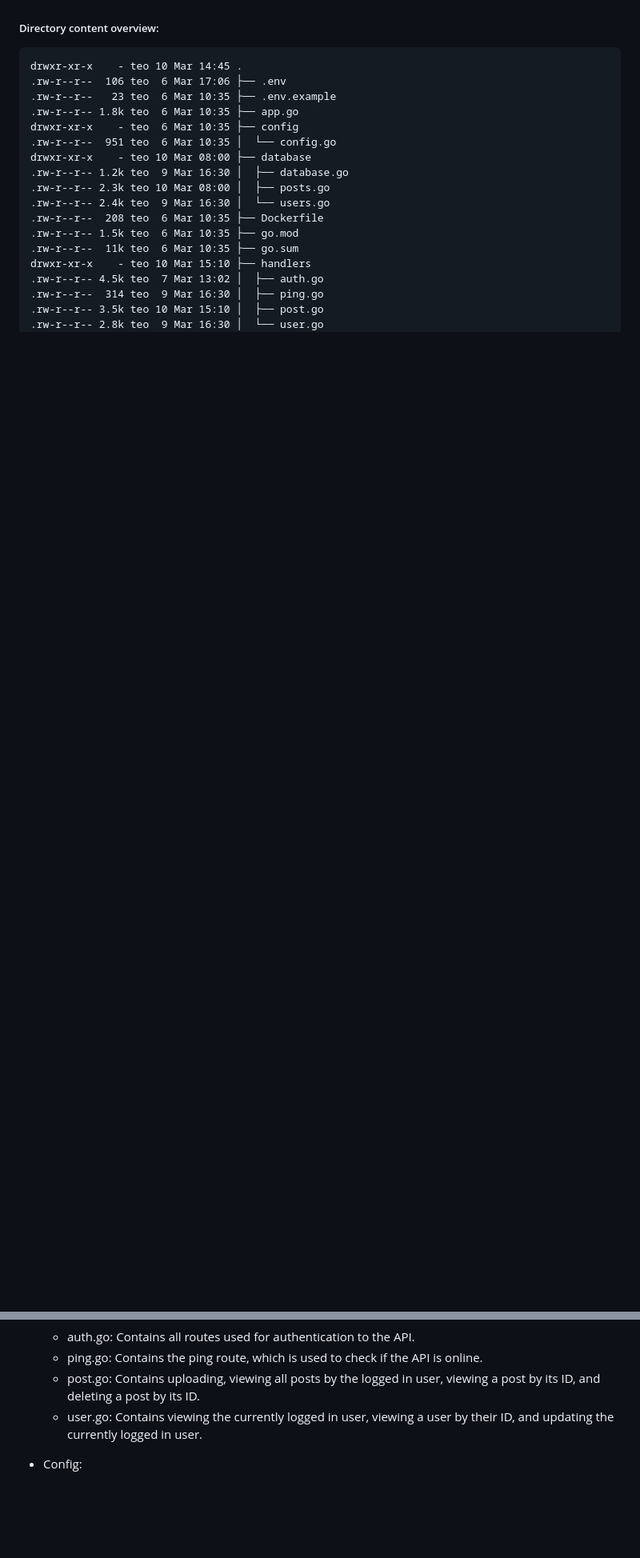
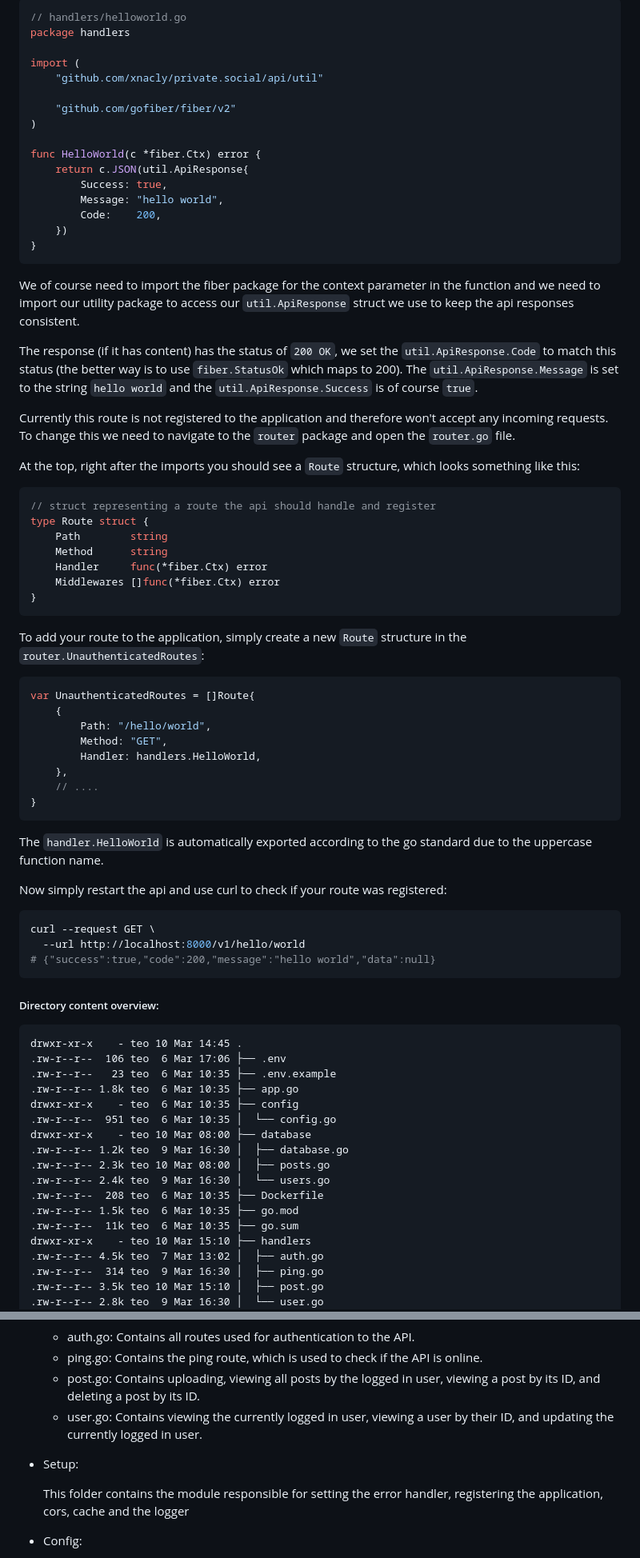
Before and after one commit to xNaCly/private.social, a Markdown page: docs/README.md, 2 parts joined by grey strips. Shown at 80% size. Rendered like a GitHub page; blank space fills up the shorter version.

Commit message:
doc: workflow for adding a new route

````diff
--- a/docs/README.md
+++ b/docs/README.md
@@ -245,3 +319,63 @@ The API is secured with usage of [JWT](https://www.rfc-editor.org/rfc/rfc7519) a
+```go
+// handlers/helloworld.go
+package handlers
+
+import (
+	"github.com/xnacly/private.social/api/util"
+
+	"github.com/gofiber/fiber/v2"
+)
+
+func HelloWorld(c *fiber.Ctx) error {
+	return c.JSON(util.ApiResponse{
+		Success: true,
+		Message: "hello world",
+		Code:    200,
+	})
+}
+```
+
+We of course need to import the fiber package for the context parameter in the function and we need to import our utility package to access our `util.ApiResponse` struct we use to keep the api responses consistent.
+
+The response (if it has content) has the status of `200 OK`, we set the `util.ApiResponse.Code` to match this status (the better way is to use `fiber.StatusOk` which maps to 200). The `util.ApiResponse.Message` is set to the string `hello world` and the `util.ApiResponse.Success` is of course `true`.
+
+Currently this route is not registered to the application and therefore won't accept any incoming requests. To change this we need to navigate to the `router` package and open the `router.go` file.
+
+At the top, right after the imports you should see a `Route` structure, which looks something like this:
+
+```go
+// struct representing a route the api should handle and register
+type Route struct {
+	Path        string
+	Method      string
+	Handler     func(*fiber.Ctx) error
+	Middlewares []func(*fiber.Ctx) error
+}
+```
+
+To add your route to the application, simply create a new `Route` structure in the `router.UnauthenticatedRoutes`:
+
+```go
+var UnauthenticatedRoutes = []Route{
+    {
+        Path: "/hello/world",
+        Method: "GET",
+        Handler: handlers.HelloWorld,
+    },
+    // ....
+}
+```
+
+The `handler.HelloWorld` is automatically exported according to the go standard due to the uppercase function name.
+
+Now simply restart the api and use curl to check if your route was registered:
+
+```sh
+curl --request GET \
+  --url http://localhost:8000/v1/hello/world
+# {"success":true,"code":200,"message":"hello world","data":null}
+```
+
 ##### Directory content overview:
 
 ```text
@@ -311,6 +444,10 @@ The project is structured as follows:
   - post.go: Contains uploading, viewing all posts by the logged in user, viewing a post by its ID, and deleting a post by its ID.
   - user.go: Contains viewing the currently logged in user, viewing a user by their ID, and updating the currently logged in user.
 
+- Setup:
+
+  This folder contains the module responsible for setting the error handler, registering the application, cors, cache and the logger
+
 - Config:
 
   This folder contains a module that is responsible for loading a dot env file, setting the defined environment variables in the process that the Go application is running in, and afterwards loading these environment variables in a config hashmap.
````
Also changed, not shown: other parts of docs/README.md (+78 -1 lines).
